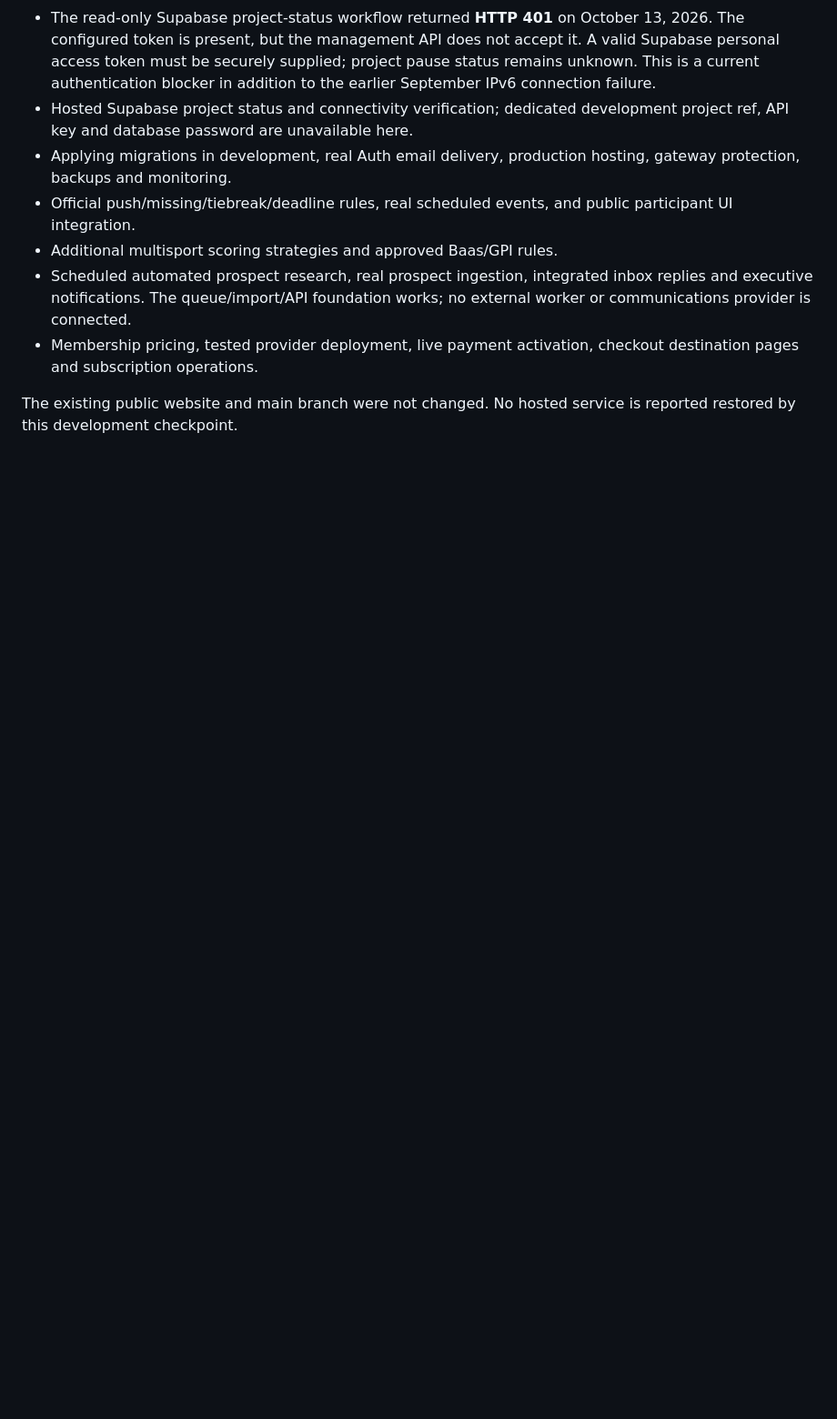
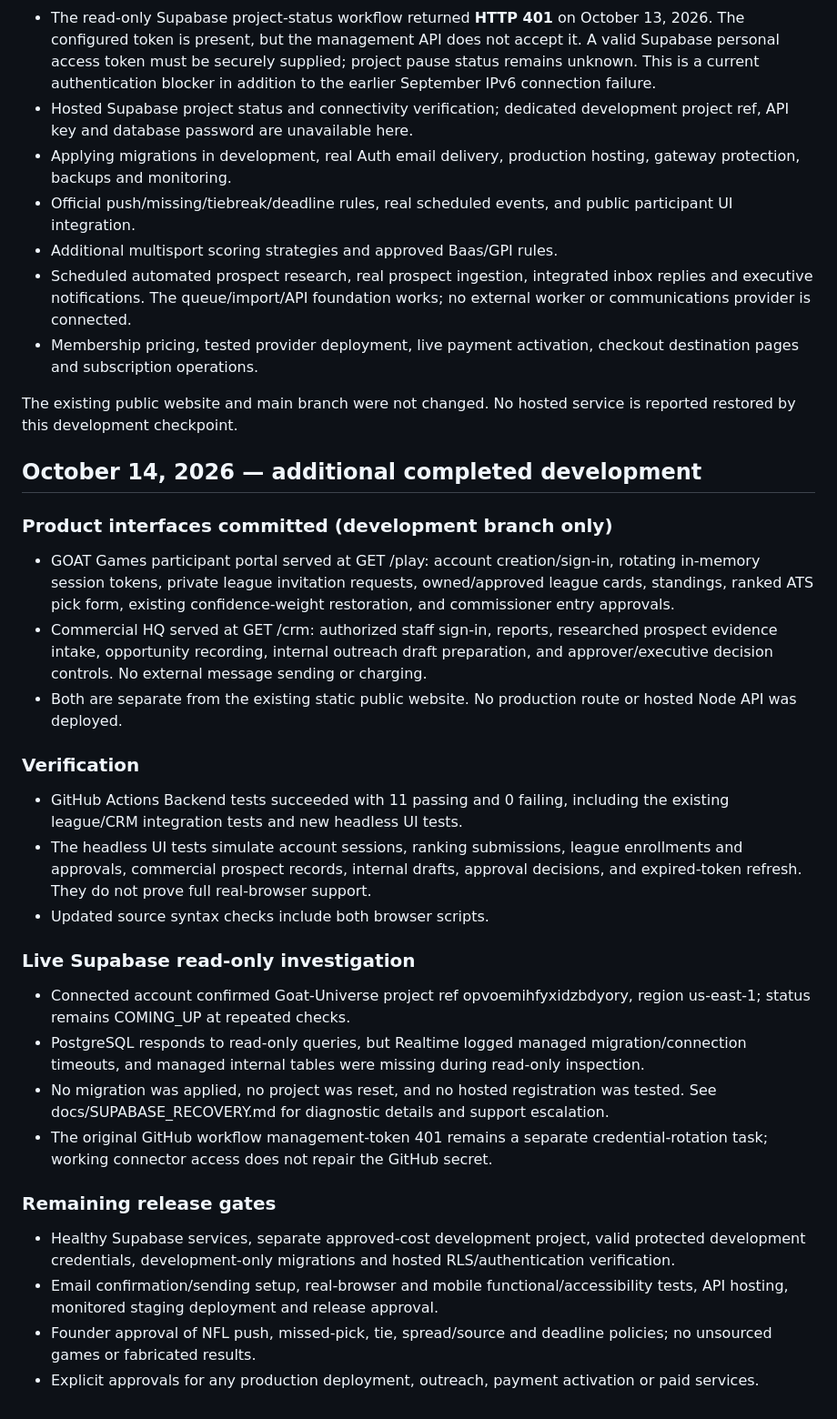
Before and after one commit to adamhbrown/Goat-Universe, a Markdown page: docs/CHECKPOINT.md, the part around the change. Shown at 91% size. Rendered like a GitHub page; blank space fills up the shorter version.

Commit message:
Record verified 11-test checkpoint, new dashboards, and live Supabase blockers

```diff
--- a/docs/CHECKPOINT.md
+++ b/docs/CHECKPOINT.md
@@ -55,3 +55,28 @@ restart is now covered by a regression test.
 
 The existing public website and main branch were not changed. No hosted service
 is reported restored by this development checkpoint.
+
+
+## October 14, 2026 — additional completed development
+
+### Product interfaces committed (development branch only)
+- GOAT Games participant portal served at GET /play: account creation/sign-in, rotating in-memory session tokens, private league invitation requests, owned/approved league cards, standings, ranked ATS pick form, existing confidence-weight restoration, and commissioner entry approvals.
+- Commercial HQ served at GET /crm: authorized staff sign-in, reports, researched prospect evidence intake, opportunity recording, internal outreach draft preparation, and approver/executive decision controls. No external message sending or charging.
+- Both are separate from the existing static public website. No production route or hosted Node API was deployed.
+
+### Verification
+- GitHub Actions Backend tests succeeded with 11 passing and 0 failing, including the existing league/CRM integration tests and new headless UI tests.
+- The headless UI tests simulate account sessions, ranking submissions, league enrollments and approvals, commercial prospect records, internal drafts, approval decisions, and expired-token refresh. They do not prove full real-browser support.
+- Updated source syntax checks include both browser scripts.
+
+### Live Supabase read-only investigation
+- Connected account confirmed Goat-Universe project ref opvoemihfyxidzbdyory, region us-east-1; status remains COMING_UP at repeated checks.
+- PostgreSQL responds to read-only queries, but Realtime logged managed migration/connection timeouts, and managed internal tables were missing during read-only inspection.
+- No migration was applied, no project was reset, and no hosted registration was tested. See docs/SUPABASE_RECOVERY.md for diagnostic details and support escalation.
+- The original GitHub workflow management-token 401 remains a separate credential-rotation task; working connector access does not repair the GitHub secret.
+
+### Remaining release gates
+- Healthy Supabase services, separate approved-cost development project, valid protected development credentials, development-only migrations and hosted RLS/authentication verification.
+- Email confirmation/sending setup, real-browser and mobile functional/accessibility tests, API hosting, monitored staging deployment and release approval.
+- Founder approval of NFL push, missed-pick, tie, spread/source and deadline policies; no unsourced games or fabricated results.
+- Explicit approvals for any production deployment, outreach, payment activation or paid services.
```
